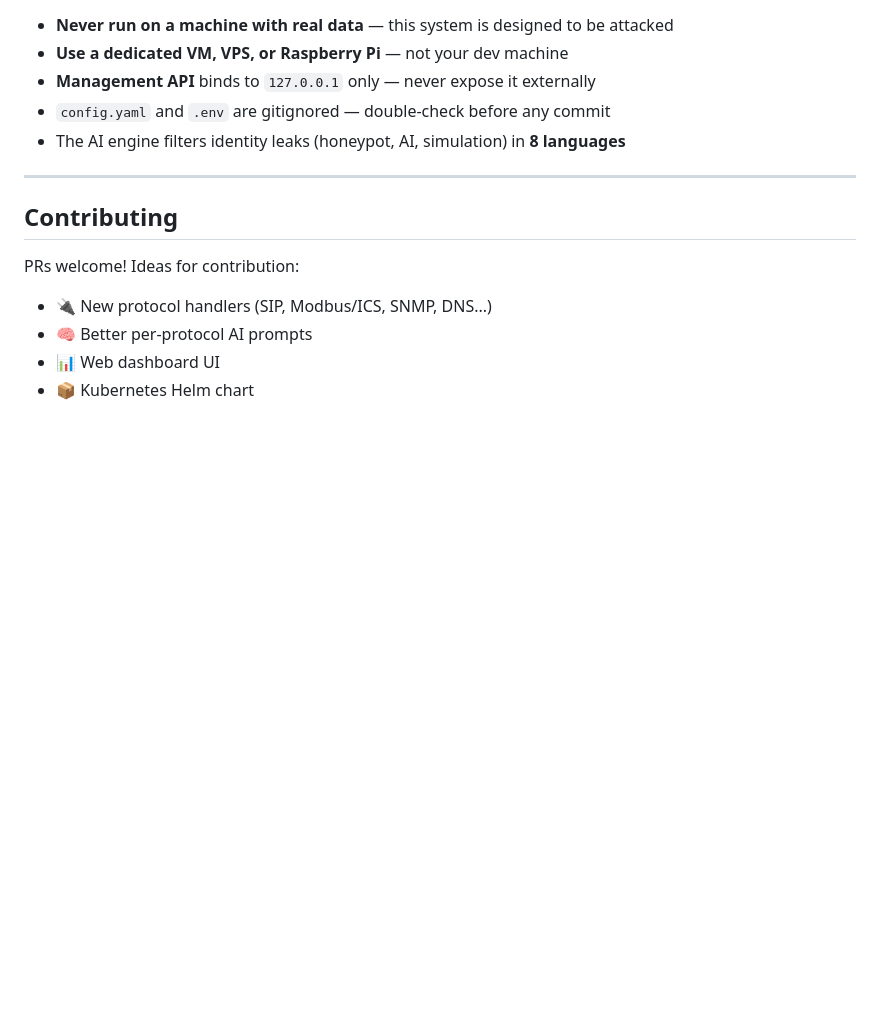
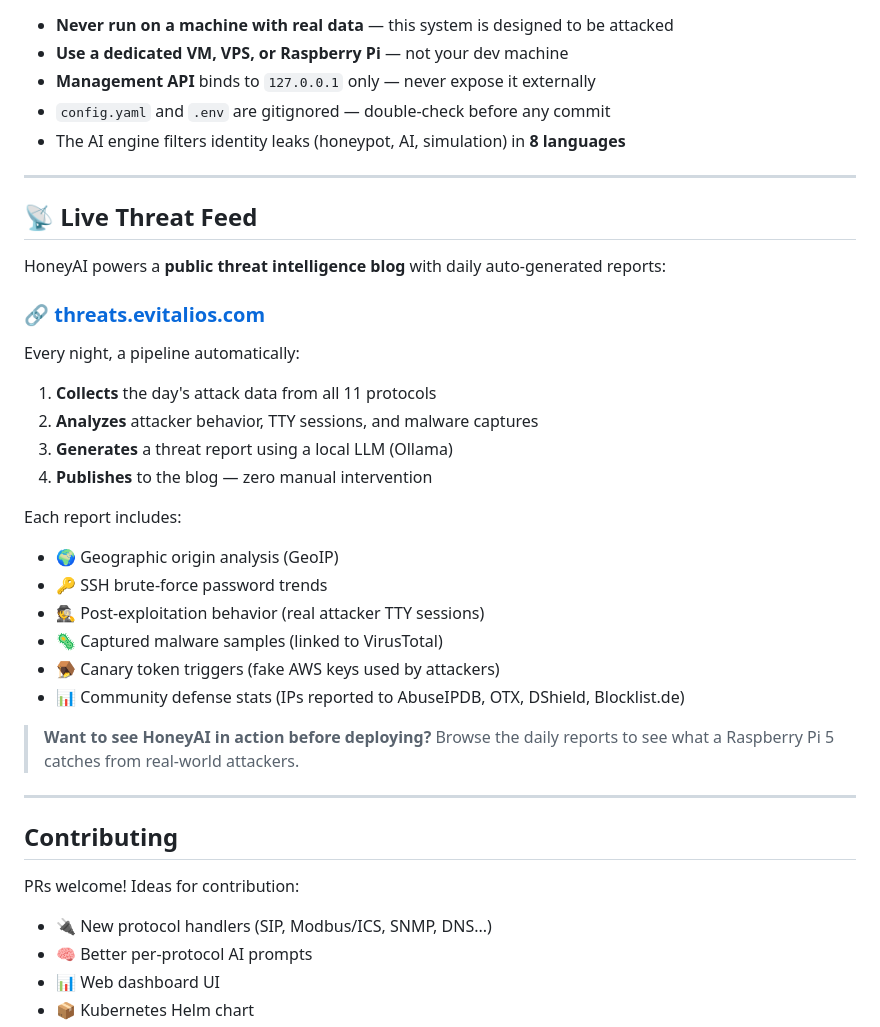
Before and after one commit to martidu4/honey-ai, a Markdown page: README.md, the part around the change. Drawn GitHub-style; blank space fills up the shorter version.

Commit message:
docs: add live threat feed section + link to threats.evitalios.com
Daily auto-generated threat intelligence blog powered by HoneyAI

```diff
--- a/README.md
+++ b/README.md
@@ -352,6 +352,30 @@ The `honey-ai.service` systemd file includes aggressive sandboxing:
 
 ---
 
+## 📡 Live Threat Feed
+
+HoneyAI powers a **public threat intelligence blog** with daily auto-generated reports:
+
+### 🔗 [threats.evitalios.com](https://threats.evitalios.com)
+
+Every night, a pipeline automatically:
+1. **Collects** the day's attack data from all 11 protocols
+2. **Analyzes** attacker behavior, TTY sessions, and malware captures
+3. **Generates** a threat report using a local LLM (Ollama)
+4. **Publishes** to the blog — zero manual intervention
+
+Each report includes:
+- 🌍 Geographic origin analysis (GeoIP)
+- 🔑 SSH brute-force password trends
+- 🕵️ Post-exploitation behavior (real attacker TTY sessions)
+- 🦠 Captured malware samples (linked to VirusTotal)
+- 🪤 Canary token triggers (fake AWS keys used by attackers)
+- 📊 Community defense stats (IPs reported to AbuseIPDB, OTX, DShield, Blocklist.de)
+
+> **Want to see HoneyAI in action before deploying?** Browse the daily reports to see what a Raspberry Pi 5 catches from real-world attackers.
+
+---
+
 ## Contributing
 
 PRs welcome! Ideas for contribution:
```
